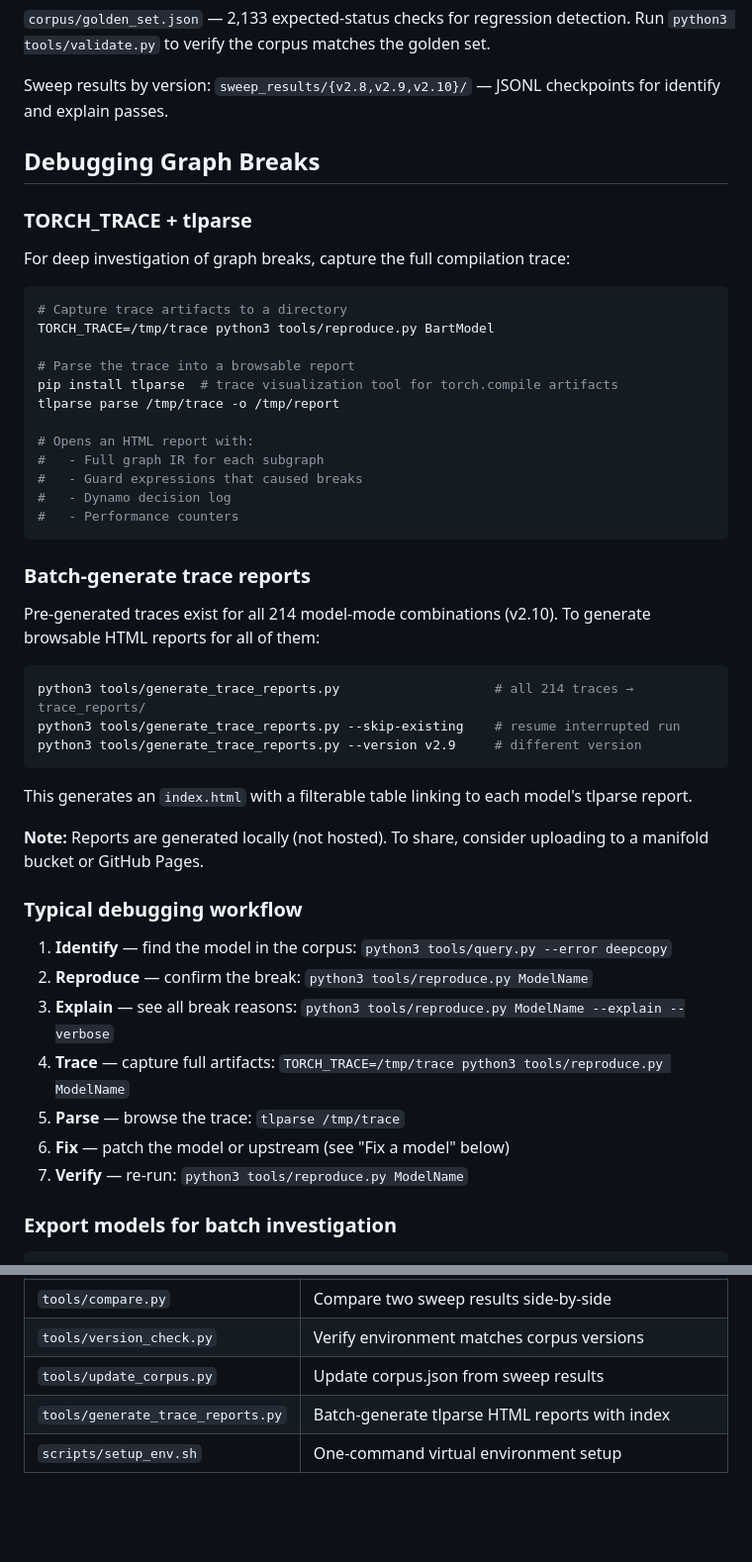
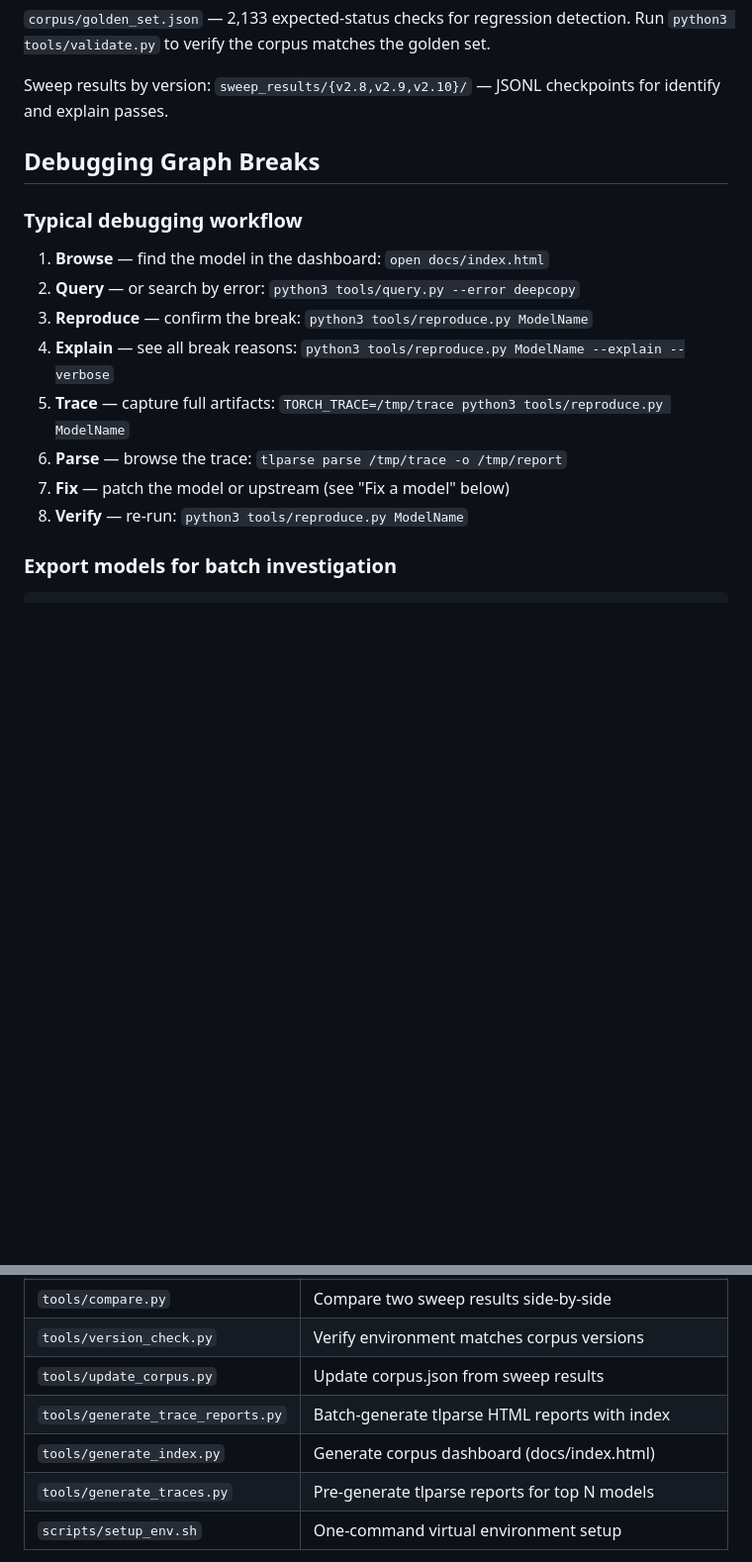
Before and after one commit to penguinwu/oss-model-graph-break-corpus, a Markdown page: README.md, 2 parts joined by grey strips. Shown at 99% size. GitHub-like rendering; blank space fills up the shorter version.

Commit message:
Document corpus dashboard and trace report workflow
- Add "Browsing the Corpus" section with dashboard and trace report
  instructions
- Consolidate debugging section (remove duplicate tlparse docs)
- docs/traces/ is gitignored (~20 MB per model); users generate locally
  with tools/generate_traces.py
- Add generate_index.py and generate_traces.py to Architecture table

````diff
--- a/README.md
+++ b/README.md
@@ -138,48 +180,16 @@ Sweep results by version: `sweep_results/{v2.8,v2.9,v2.10}/` — JSONL checkpoin
 
 ## Debugging Graph Breaks
 
-### TORCH_TRACE + tlparse
-
-For deep investigation of graph breaks, capture the full compilation trace:
-
-```bash
-# Capture trace artifacts to a directory
-TORCH_TRACE=/tmp/trace python3 tools/reproduce.py BartModel
-
-# Parse the trace into a browsable report
-pip install tlparse  # trace visualization tool for torch.compile artifacts
-tlparse parse /tmp/trace -o /tmp/report
-
-# Opens an HTML report with:
-#   - Full graph IR for each subgraph
-#   - Guard expressions that caused breaks
-#   - Dynamo decision log
-#   - Performance counters
-```
-
-### Batch-generate trace reports
-
-Pre-generated traces exist for all 214 model-mode combinations (v2.10). To generate browsable HTML reports for all of them:
-
-```bash
-python3 tools/generate_trace_reports.py                    # all 214 traces → trace_reports/
-python3 tools/generate_trace_reports.py --skip-existing    # resume interrupted run
-python3 tools/generate_trace_reports.py --version v2.9     # different version
-```
-
-This generates an `index.html` with a filterable table linking to each model's tlparse report.
-
-**Note:** Reports are generated locally (not hosted). To share, consider uploading to a manifold bucket or GitHub Pages.
-
 ### Typical debugging workflow
 
-1. **Identify** — find the model in the corpus: `python3 tools/query.py --error deepcopy`
-2. **Reproduce** — confirm the break: `python3 tools/reproduce.py ModelName`
-3. **Explain** — see all break reasons: `python3 tools/reproduce.py ModelName --explain --verbose`
-4. **Trace** — capture full artifacts: `TORCH_TRACE=/tmp/trace python3 tools/reproduce.py ModelName`
-5. **Parse** — browse the trace: `tlparse /tmp/trace`
-6. **Fix** — patch the model or upstream (see "Fix a model" below)
-7. **Verify** — re-run: `python3 tools/reproduce.py ModelName`
+1. **Browse** — find the model in the dashboard: `open docs/index.html`
+2. **Query** — or search by error: `python3 tools/query.py --error deepcopy`
+3. **Reproduce** — confirm the break: `python3 tools/reproduce.py ModelName`
+4. **Explain** — see all break reasons: `python3 tools/reproduce.py ModelName --explain --verbose`
+5. **Trace** — capture full artifacts: `TORCH_TRACE=/tmp/trace python3 tools/reproduce.py ModelName`
+6. **Parse** — browse the trace: `tlparse parse /tmp/trace -o /tmp/report`
+7. **Fix** — patch the model or upstream (see "Fix a model" below)
+8. **Verify** — re-run: `python3 tools/reproduce.py ModelName`
 
 ### Export models for batch investigation
 
@@ -243,6 +253,8 @@ python3 sweep/worker.py --model hf/ModelName --device cuda
 | `tools/version_check.py` | Verify environment matches corpus versions |
 | `tools/update_corpus.py` | Update corpus.json from sweep results |
 | `tools/generate_trace_reports.py` | Batch-generate tlparse HTML reports with index |
+| `tools/generate_index.py` | Generate corpus dashboard (docs/index.html) |
+| `tools/generate_traces.py` | Pre-generate tlparse reports for top N models |
 | `scripts/setup_env.sh` | One-command virtual environment setup |
 
 The sweep uses process-group isolation, non-blocking polling, GPU pressure backoff, and JSONL checkpointing for crash recovery.
````
Also changed, not shown: other parts of README.md (+42 -0 lines).
